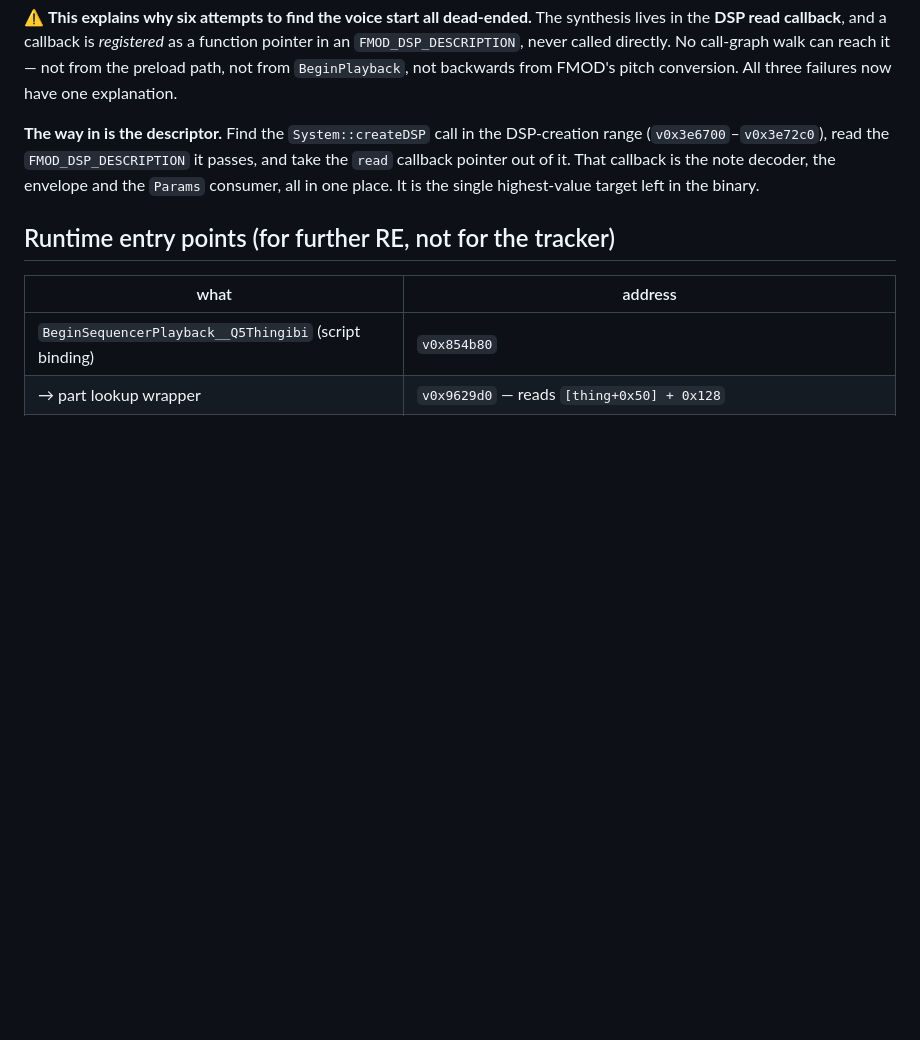
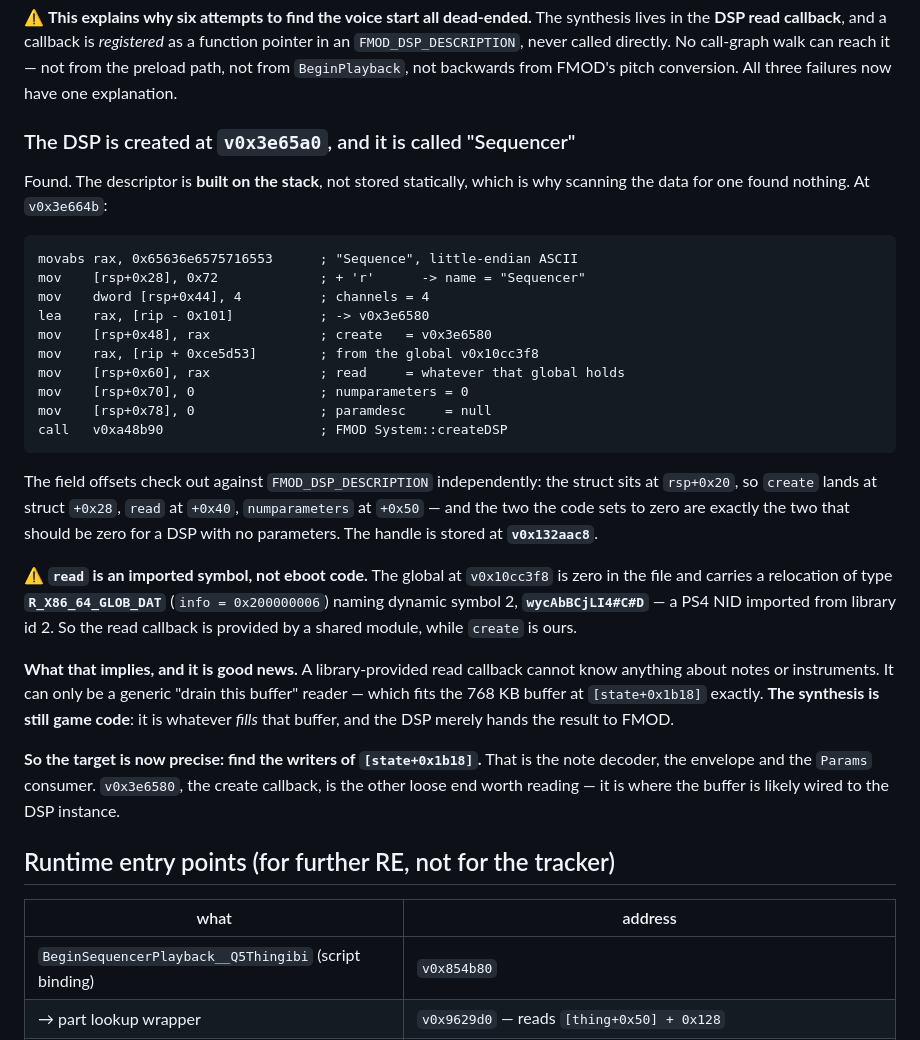
Before and after one commit to sgdc3/lbptracker, a Markdown page: steering/sequencer-data-model.md, the part around the change. Drawn GitHub-style; blank space fills up the shorter version.

Commit message:
Find the createDSP call: the sequencer's DSP is named "Sequencer"
The descriptor is built on the stack, not stored statically, which is why
scanning the data for an FMOD_DSP_DESCRIPTION-shaped struct found nothing.
It is assembled at v0x3e664b inside v0x3e65a0:

    movabs rax, 0x65636e6575716553   ; "Sequence" + 'r' -> name "Sequencer"
    mov    dword [rsp+0x44], 4       ; channels
    lea    rax, [rip - 0x101]        ; create = v0x3e6580
    mov    rax, [rip + 0xce5d53]     ; read   = the global v0x10cc3f8
    mov    [rsp+0x70], 0             ; numparameters = 0
    call   v0xa48b90                 ; System::createDSP

The field offsets check out against FMOD_DSP_DESCRIPTION independently: with
the struct at rsp+0x20, create lands at +0x28 and read at +0x40, and the two
fields the code zeroes are exactly the two that should be zero for a DSP with
no parameters. The handle goes to v0x132aac8.

The read callback is NOT eboot code. The global at v0x10cc3f8 is zero in the
file and carries an R_X86_64_GLOB_DAT relocation (info 0x200000006) naming
dynamic symbol 2, wycAbBCjLI4#C#D -- a NID imported from library id 2.

That is good news rather than a dead end. A library-provided callback cannot
know anything about notes or instruments; it can only be a generic drain-this-
buffer reader, which is exactly what the 768 KB buffer at [state+0x1b18] is
for. The synthesis is still game code: it is whatever FILLS that buffer.

So the target is now precise and small: the writers of [state+0x1b18], plus
v0x3e6580, the create callback, where the buffer is likely wired to the DSP.

Co-Authored-By: Claude Opus 5 <noreply@anthropic.com>

````diff
--- a/steering/sequencer-data-model.md
+++ b/steering/sequencer-data-model.md
@@ -555,10 +555,42 @@ the **DSP read callback**, and a callback is *registered* as a function pointer
 preload path, not from `BeginPlayback`, not backwards from FMOD's pitch conversion. All three
 failures now have one explanation.
 
-**The way in is the descriptor.** Find the `System::createDSP` call in the DSP-creation range
-(`v0x3e6700`–`v0x3e72c0`), read the `FMOD_DSP_DESCRIPTION` it passes, and take the `read` callback
-pointer out of it. That callback is the note decoder, the envelope and the `Params` consumer, all
-in one place. It is the single highest-value target left in the binary.
+### The DSP is created at `v0x3e65a0`, and it is called "Sequencer"
+
+Found. The descriptor is **built on the stack**, not stored statically, which is why scanning the
+data for one found nothing. At `v0x3e664b`:
+
+```
+movabs rax, 0x65636e6575716553      ; "Sequence", little-endian ASCII
+mov    [rsp+0x28], 0x72             ; + 'r'      -> name = "Sequencer"
+mov    dword [rsp+0x44], 4          ; channels = 4
+lea    rax, [rip - 0x101]           ; -> v0x3e6580
+mov    [rsp+0x48], rax              ; create   = v0x3e6580
+mov    rax, [rip + 0xce5d53]        ; from the global v0x10cc3f8
+mov    [rsp+0x60], rax              ; read     = whatever that global holds
+mov    [rsp+0x70], 0                ; numparameters = 0
+mov    [rsp+0x78], 0                ; paramdesc     = null
+call   v0xa48b90                    ; FMOD System::createDSP
+```
+
+The field offsets check out against `FMOD_DSP_DESCRIPTION` independently: the struct sits at
+`rsp+0x20`, so `create` lands at struct `+0x28`, `read` at `+0x40`, `numparameters` at `+0x50` —
+and the two the code sets to zero are exactly the two that should be zero for a DSP with no
+parameters. The handle is stored at **`v0x132aac8`**.
+
+⚠️ **`read` is an imported symbol, not eboot code.** The global at `v0x10cc3f8` is zero in the file
+and carries a relocation of type **`R_X86_64_GLOB_DAT`** (`info = 0x200000006`) naming dynamic
+symbol 2, **`wycAbBCjLI4#C#D`** — a PS4 NID imported from library id 2. So the read callback is
+provided by a shared module, while `create` is ours.
+
+**What that implies, and it is good news.** A library-provided read callback cannot know anything
+about notes or instruments. It can only be a generic "drain this buffer" reader — which fits the
+768 KB buffer at `[state+0x1b18]` exactly. **The synthesis is still game code**: it is whatever
+*fills* that buffer, and the DSP merely hands the result to FMOD.
+
+**So the target is now precise: find the writers of `[state+0x1b18]`.** That is the note decoder,
+the envelope and the `Params` consumer. `v0x3e6580`, the create callback, is the other loose end
+worth reading — it is where the buffer is likely wired to the DSP instance.
 
 ## Runtime entry points (for further RE, not for the tracker)
 
````
